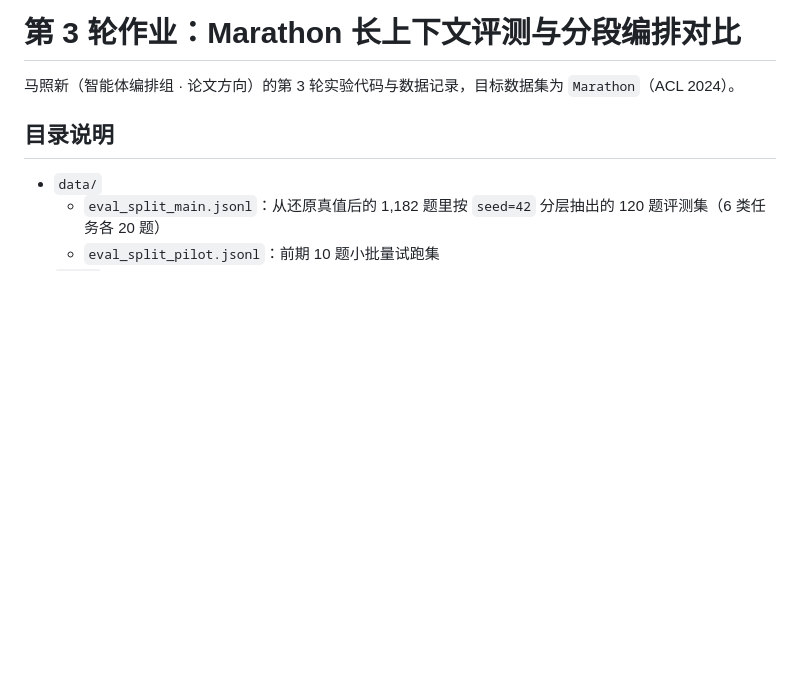
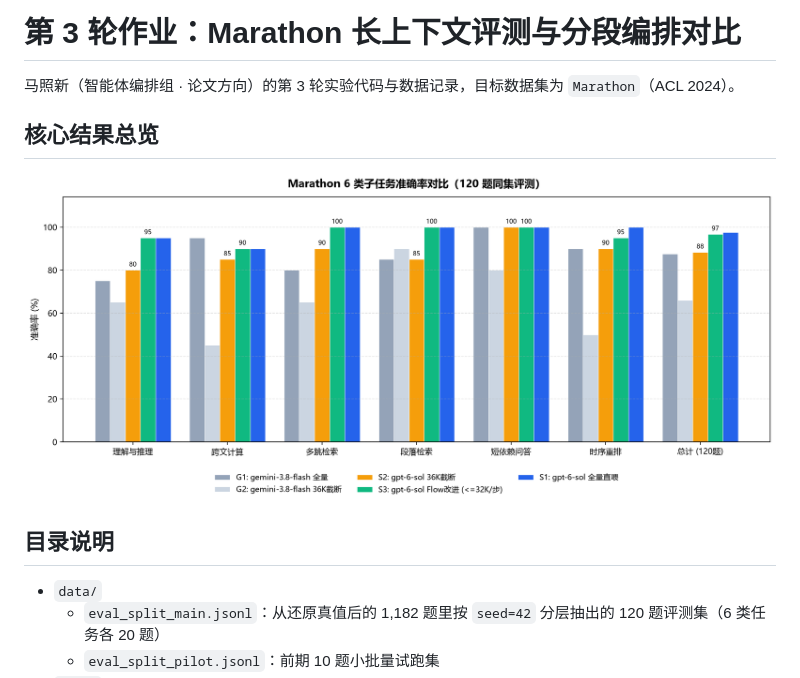
Before and after one commit to Qingzhu093/marathon-flow-eval, a Markdown page: README.md, the part around the change. Drawn GitHub-style; pictures changed too: figures/1_accuracy_comparison.png (added); blank space fills up the shorter version.

Commit message:
docs: add visualization charts for Marathon benchmark results

```diff
--- a/README.md
+++ b/README.md
@@ -1,6 +1,10 @@
 # 第 3 轮作业：Marathon 长上下文评测与分段编排对比
 
 马照新（智能体编排组 · 论文方向）的第 3 轮实验代码与数据记录，目标数据集为 `Marathon`（ACL 2024）。
+
+## 核心结果总览
+
+![Marathon 6 类子任务准确率对比](figures/1_accuracy_comparison.png)
 
 ## 目录说明
 
```
Also changed, not shown: docs/第3轮实验报告_马照新.md (+6 -0 lines), figures/2_lost_in_middle_and_length.png (added), figures/3_cost_latency_vs_accuracy.png (added), 1 other file.
